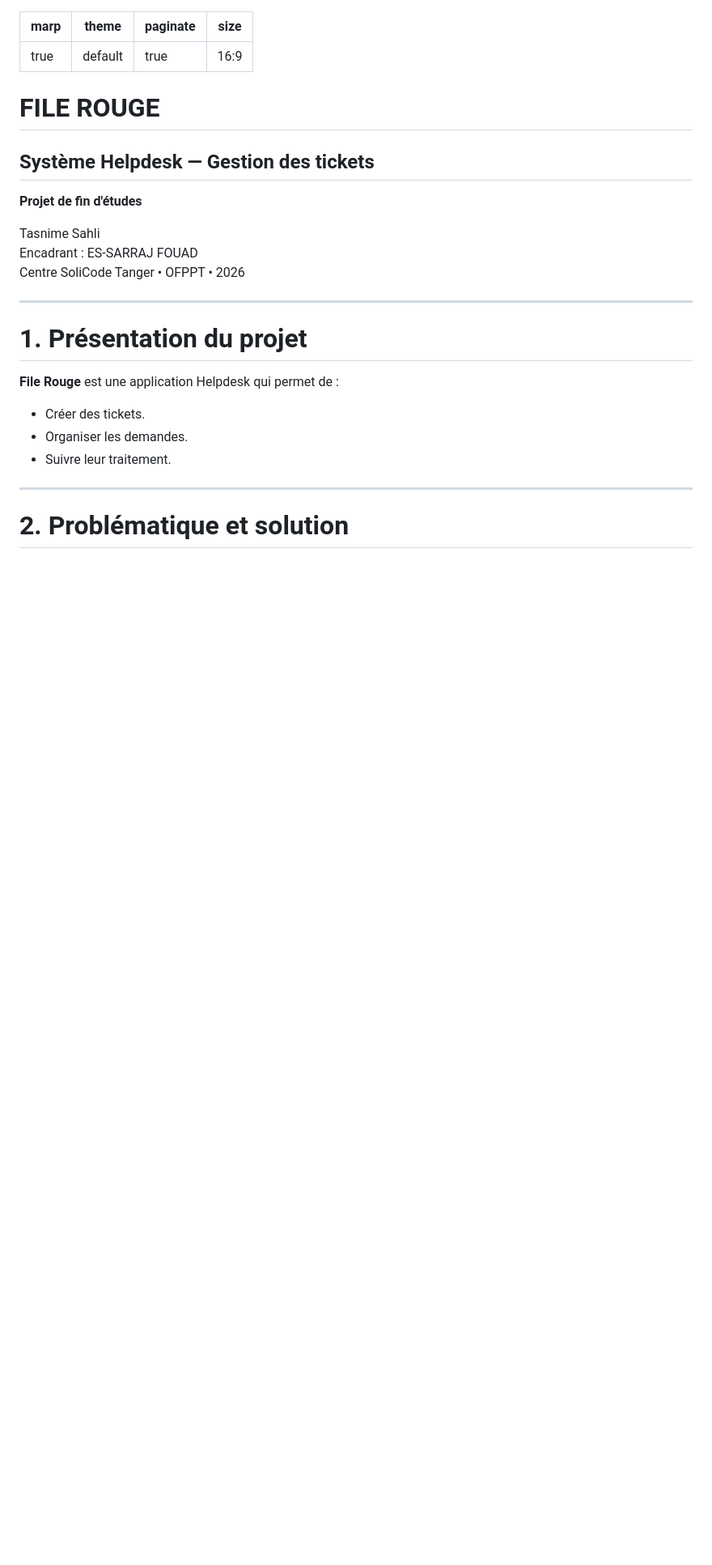
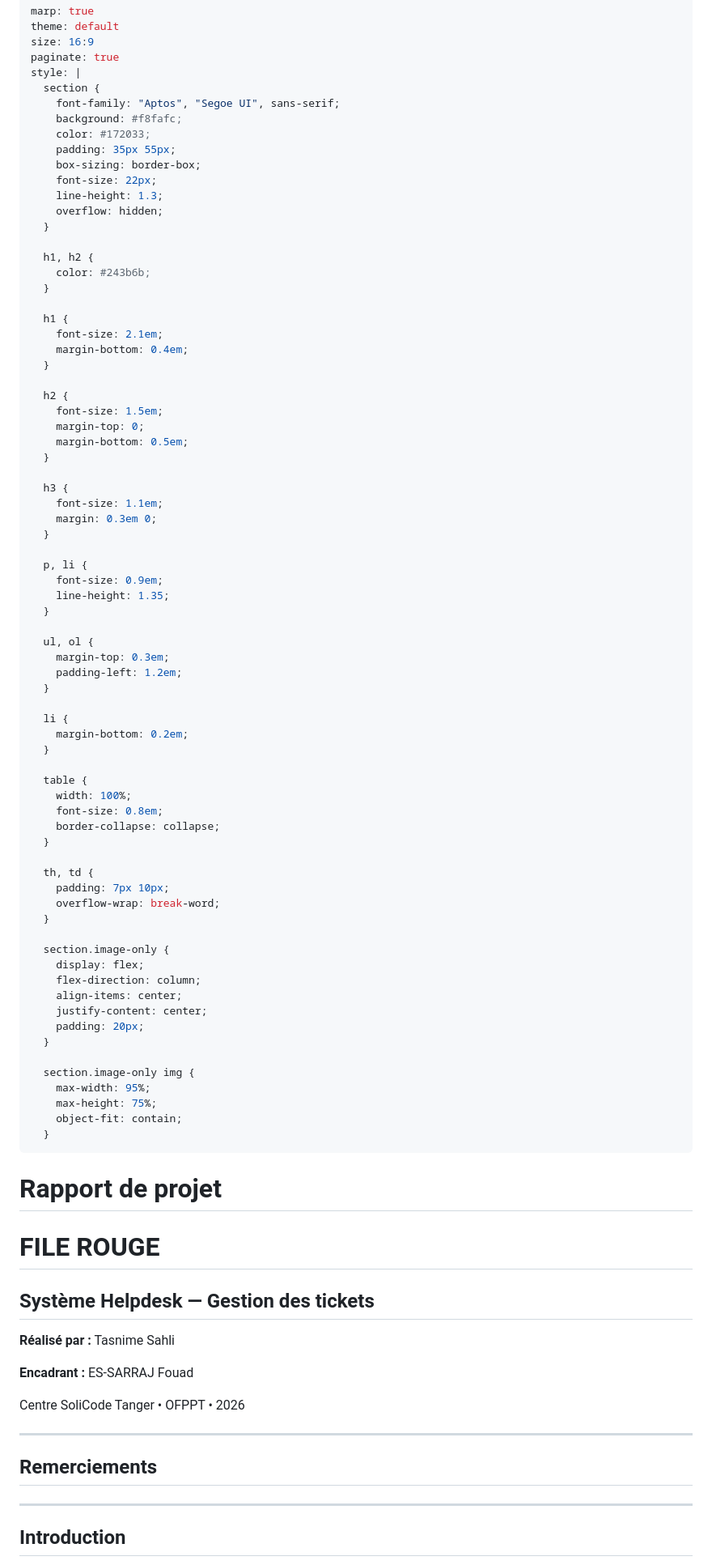
Before and after one commit to tasnimesahli-dev-mobile-solicode/projet-filerouge, a Markdown page: presentation/presentation.md, the part around one of its changes. Shown at 81% size. Rendered like a GitHub page; blank space fills up the shorter version.

```diff
--- a/presentation/presentation.md
+++ b/presentation/presentation.md
@@ -1,33 +1,100 @@
 ---
 marp: true
 theme: default
+size: 16:9
 paginate: true
-size: 16:9
+style: |
+  section {
+    font-family: "Aptos", "Segoe UI", sans-serif;
+    background: #f8fafc;
+    color: #172033;
+    padding: 35px 55px;
+    box-sizing: border-box;
+    font-size: 22px;
+    line-height: 1.3;
+    overflow: hidden;
+  }
+
+  h1, h2 {
+    color: #243b6b;
+  }
+
+  h1 {
+    font-size: 2.1em;
+    margin-bottom: 0.4em;
+  }
+
+  h2 {
+    font-size: 1.5em;
+    margin-top: 0;
+    margin-bottom: 0.5em;
+  }
+
+  h3 {
+    font-size: 1.1em;
+    margin: 0.3em 0;
+  }
+
+  p, li {
+    font-size: 0.9em;
+    line-height: 1.35;
+  }
+
+  ul, ol {
+    margin-top: 0.3em;
+    padding-left: 1.2em;
+  }
+
+  li {
+    margin-bottom: 0.2em;
+  }
+
+  table {
+    width: 100%;
+    font-size: 0.8em;
+    border-collapse: collapse;
+  }
+
+  th, td {
+    padding: 7px 10px;
+    overflow-wrap: break-word;
+  }
+
+  section.image-only {
+    display: flex;
+    flex-direction: column;
+    align-items: center;
+    justify-content: center;
+    padding: 20px;
+  }
+
+  section.image-only img {
+    max-width: 95%;
+    max-height: 75%;
+    object-fit: contain;
+  }
 ---
 
 <!-- _class: lead -->
 <!-- _paginate: false -->
 
+# Rapport de projet
+
 # FILE ROUGE
+
 ## Système Helpdesk — Gestion des tickets
 
-**Projet de fin d'études**
+**Réalisé par :** Tasnime Sahli
 
-Tasnime Sahli
-Encadrant : ES-SARRAJ FOUAD
+**Encadrant :** ES-SARRAJ Fouad
+
 Centre SoliCode Tanger • OFPPT • 2026
 
 ---
 
-# 1. Présentation du projet
-
-**File Rouge** est une application Helpdesk qui permet de :
-
-- Créer des tickets.
-- Organiser les demandes.
-- Suivre leur traitement.
+## Remerciements
 
 ---
 
-# 2. Problématique et solution
+## Introduction
 
```
Also changed, not shown: other parts of presentation/presentation.md (+161 -41 lines), rapport/2TUP/rapport-methode-agile-template.md (added, +56 -0 lines), rapport/Branch_Technique/branch_tecnique.md (added, +32 -0 lines), rapport/SCRUM/methode_scrum.md (added, +25 -0 lines), rapport/architecture_du_system/architecture_du_system.md (added, +68 -0 lines), rapport/design_thinking/design_thinking.md (added, +32 -0 lines), presentation/images.jpg (added), presentation/scrum.png (added), 4 other files.
